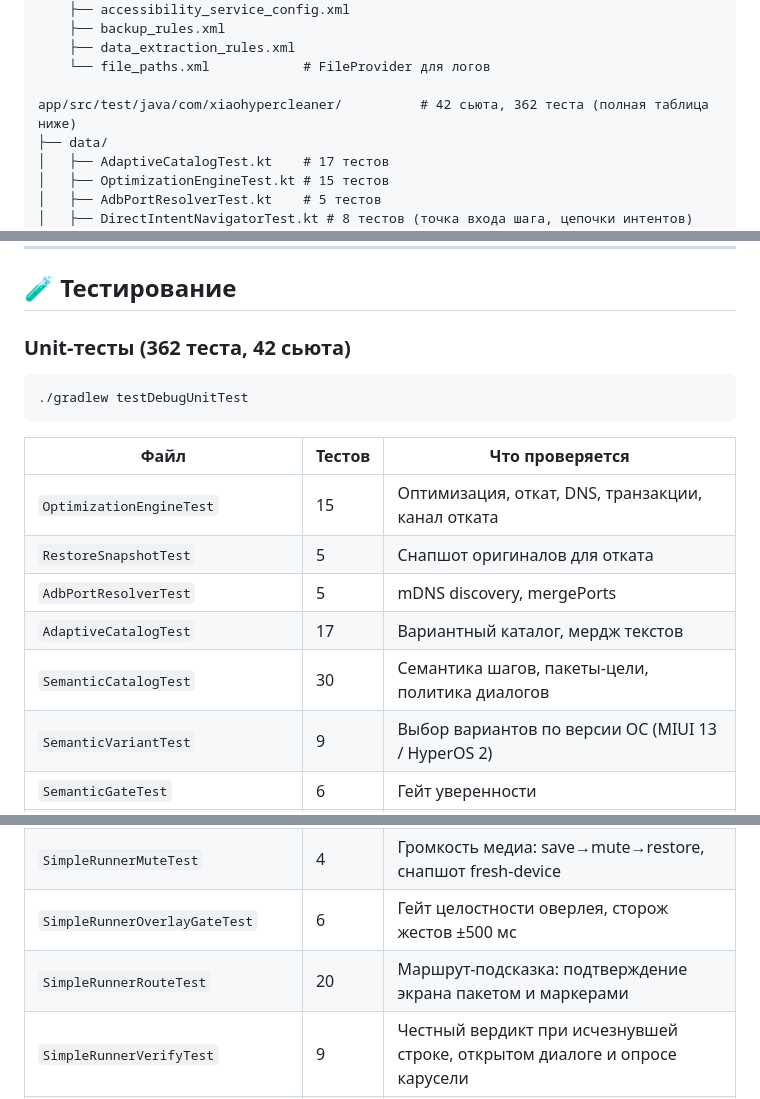
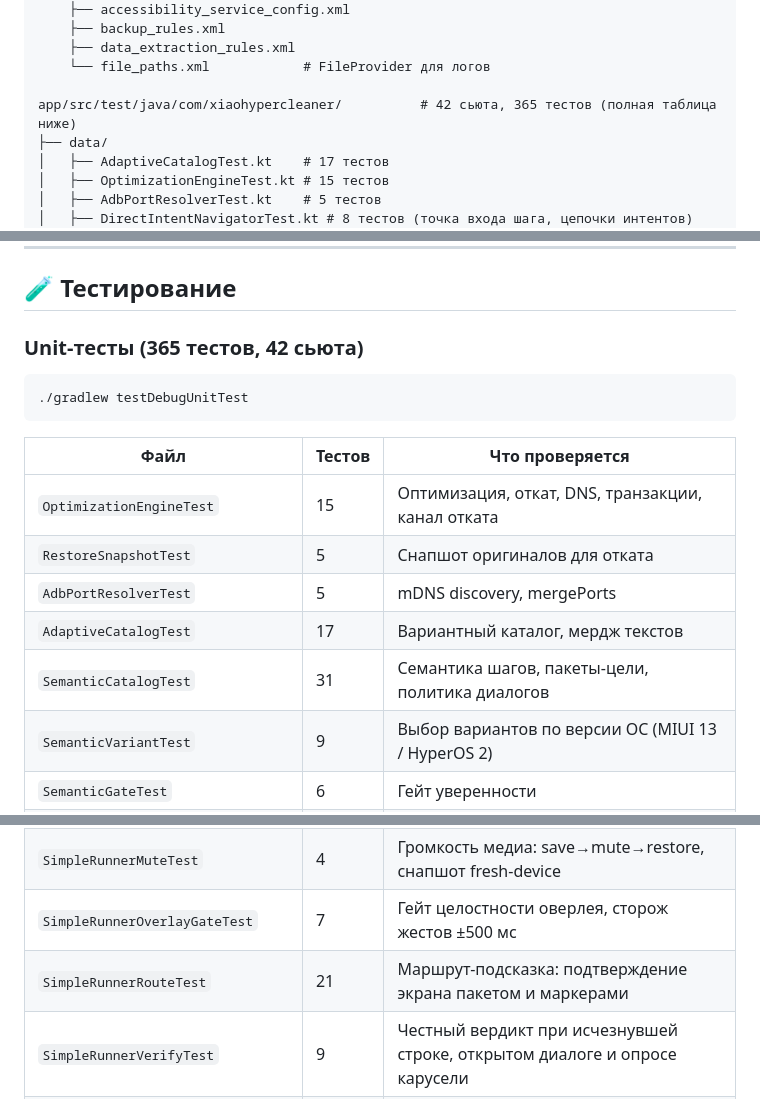
Before and after one commit to elthebestdevelopman-cyber/XiaoHyperCleaner, a Markdown page: README.md, 3 parts joined by grey strips. GitHub-like rendering.

Commit message:
docs: update test counters in README (42 suites / 365 tests)

````diff
--- a/README.md
+++ b/README.md
@@ -313,7 +313,7 @@ app/src/main/res/
     ├── data_extraction_rules.xml
     └── file_paths.xml            # FileProvider для логов
 
-app/src/test/java/com/xiaohypercleaner/          # 42 сьюта, 362 теста (полная таблица ниже)
+app/src/test/java/com/xiaohypercleaner/          # 42 сьюта, 365 тестов (полная таблица ниже)
 ├── data/
 │   ├── AdaptiveCatalogTest.kt    # 17 тестов
 │   ├── OptimizationEngineTest.kt # 15 тестов
@@ -388,7 +388,7 @@ app/src/test/java/com/xiaohypercleaner/          # 42 сьюта, 362 теста
 
 ## 🧪 Тестирование
 
-### Unit-тесты (362 теста, 42 сьюта)
+### Unit-тесты (365 тестов, 42 сьюта)
 
 ```bash
 ./gradlew testDebugUnitTest
@@ -400,7 +400,7 @@ app/src/test/java/com/xiaohypercleaner/          # 42 сьюта, 362 теста
 | `RestoreSnapshotTest`         | 5      | Снапшот оригиналов для отката                      |
 | `AdbPortResolverTest`         | 5      | mDNS discovery, mergePorts                         |
 | `AdaptiveCatalogTest`         | 17     | Вариантный каталог, мердж текстов                  |
-| `SemanticCatalogTest`         | 30     | Семантика шагов, пакеты-цели, политика диалогов    |
+| `SemanticCatalogTest`         | 31     | Семантика шагов, пакеты-цели, политика диалогов    |
 | `SemanticVariantTest`         | 9      | Выбор вариантов по версии ОС (MIUI 13 / HyperOS 2) |
 | `SemanticGateTest`            | 6      | Гейт уверенности                                   |
 | `PlanBuilderTest`             | 9      | Префильтр плана + красный список                   |
@@ -422,8 +422,8 @@ app/src/test/java/com/xiaohypercleaner/          # 42 сьюта, 362 теста
 | `SimpleRunnerApplicabilityTest` | 12   | Неприменимые шаги, вход notif_*, поздняя проверка состояния |
 | `SimpleRunnerAppEntryTest`    | 4      | Готовность экрана приложения перед бурением        |
 | `SimpleRunnerMuteTest`        | 4      | Громкость медиа: save→mute→restore, снапшот fresh-device |
-| `SimpleRunnerOverlayGateTest` | 6      | Гейт целостности оверлея, сторож жестов ±500 мс    |
-| `SimpleRunnerRouteTest`       | 20     | Маршрут-подсказка: подтверждение экрана пакетом и маркерами |
+| `SimpleRunnerOverlayGateTest` | 7      | Гейт целостности оверлея, сторож жестов ±500 мс    |
+| `SimpleRunnerRouteTest`       | 21     | Маршрут-подсказка: подтверждение экрана пакетом и маркерами |
 | `SimpleRunnerVerifyTest`      | 9      | Честный вердикт при исчезнувшей строке, открытом диалоге и опросе карусели |
 | `ReverseRollbackTest`         | 1      | Ключ снапшота доп. целей: разбор по `#extra:`, строка ищется по подписи |
 | `SimpleModeControllerOverlayTest` | 2  | Потеря разрешения оверлея останавливает прогон одним итогом |
````
Also changed, not shown: README.en.md (+5 -5 lines).
